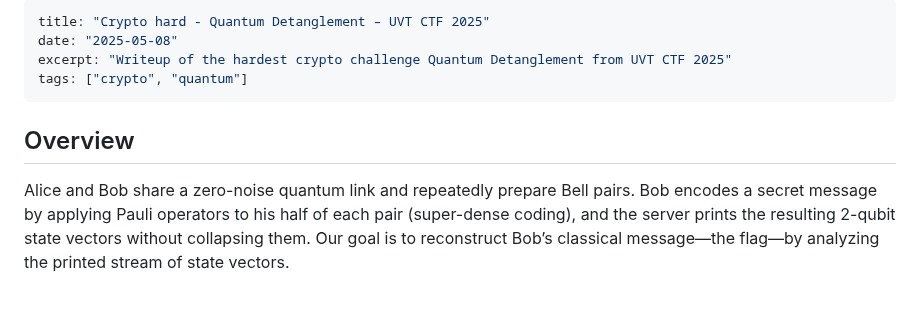
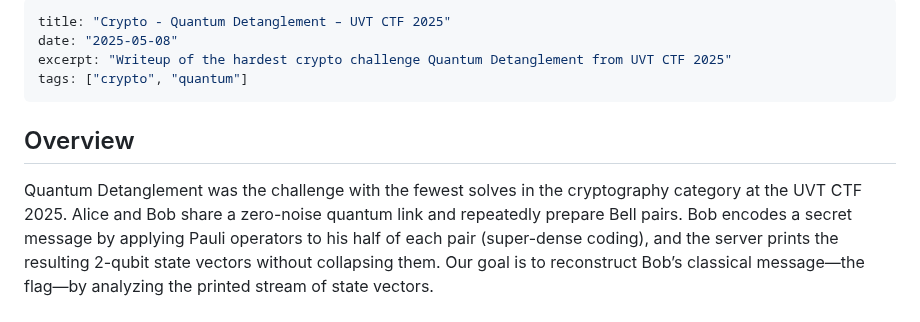
Before and after one commit to valgrindCTF/website, a Markdown page: src/posts/quantum_detanglement.md, the part around the change. GitHub-like rendering.

Commit message:
it looked bad

```diff
--- a/src/posts/quantum_detanglement.md
+++ b/src/posts/quantum_detanglement.md
@@ -1,5 +1,5 @@
 ---
-title: "Crypto hard - Quantum Detanglement – UVT CTF 2025"
+title: "Crypto - Quantum Detanglement – UVT CTF 2025"
 date: "2025-05-08"
 excerpt: "Writeup of the hardest crypto challenge Quantum Detanglement from UVT CTF 2025"
 tags: ["crypto", "quantum"]
@@ -7,6 +7,7 @@ tags: ["crypto", "quantum"]
 
 ## Overview
 
+Quantum Detanglement was the challenge with the fewest solves in the cryptography category at the UVT CTF 2025.
 Alice and Bob share a zero-noise quantum link and repeatedly prepare Bell pairs. Bob encodes a secret message by applying Pauli operators to his half of each pair (super-dense coding), and the server prints the resulting 2-qubit state vectors without collapsing them. Our goal is to reconstruct Bob’s classical message—the flag—by analyzing the printed stream of state vectors.
 
 ## 1. Challenge Description
```
